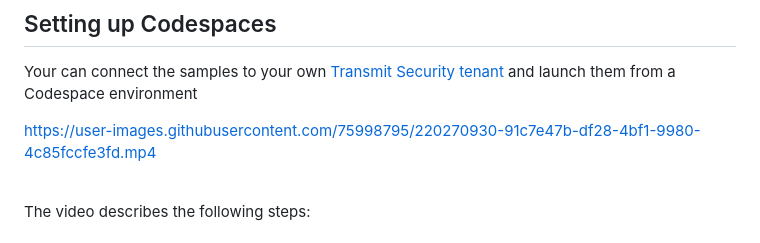
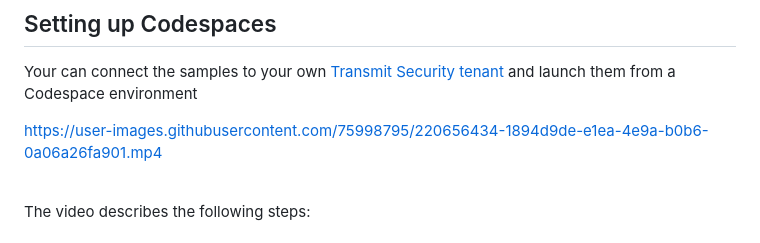
Before and after one commit to TransmitSecurity/ciam-expressjs-vanilla-samples, a Markdown page: README.md, the part around one of its changes. Drawn GitHub-style.

```diff
--- a/README.md
+++ b/README.md
@@ -11,8 +11,8 @@ This repository contains sample web apps corresponding to the [guides in the Tra
 Your can connect the samples to your own [Transmit Security tenant](https://portal.identity.security/) and launch them from a Codespace environment
 
 
+https://user-images.githubusercontent.com/75998795/220656434-1894d9de-e1ea-4e9a-b0b6-0a06a26fa901.mp4
 
-https://user-images.githubusercontent.com/75998795/220270930-91c7e47b-df28-4bf1-9980-4c85fccfe3fd.mp4
 
 
 <br>
```
Also changed, not shown: other parts of README.md (+5 -0 lines).
